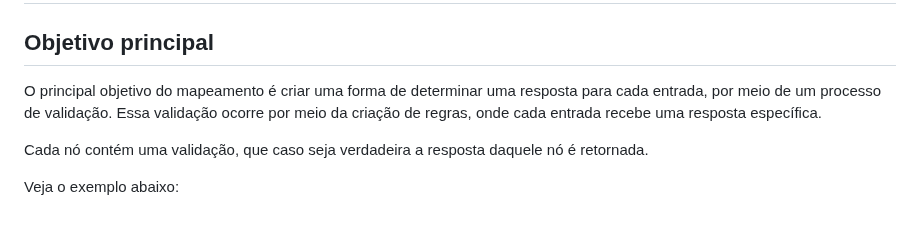
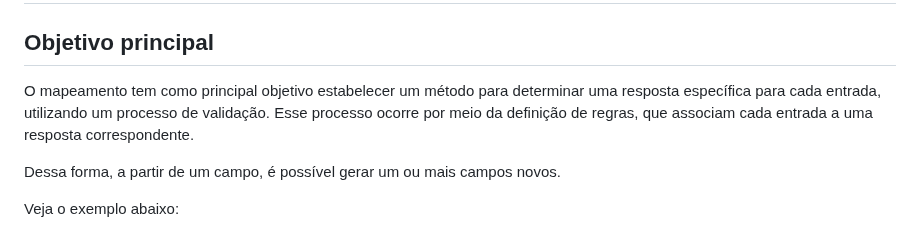
Before and after one commit to dev8infinity/documentacao-BALM, a Markdown page: mapeamento/README.md, the part around the change. Drawn GitHub-style.

```diff
--- a/mapeamento/README.md
+++ b/mapeamento/README.md
@@ -2,9 +2,9 @@
 
 ## Objetivo principal
 
-O principal objetivo do mapeamento é criar uma forma de determinar uma resposta para cada entrada, por meio de um processo de validação. Essa validação ocorre por meio da criação de regras, onde cada entrada recebe uma resposta específica.
+O mapeamento tem como principal objetivo estabelecer um método para determinar uma resposta específica para cada entrada, utilizando um processo de validação. Esse processo ocorre por meio da definição de regras, que associam cada entrada a uma resposta correspondente.
 
-Cada nó contém uma validação, que caso seja verdadeira a resposta daquele nó é retornada.
+Dessa forma, a partir de um campo, é possível gerar um ou mais campos novos.
 
 Veja o exemplo abaixo:
 
```
